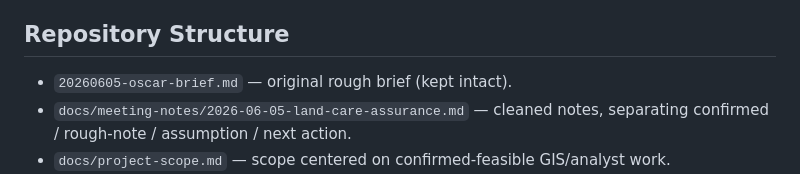
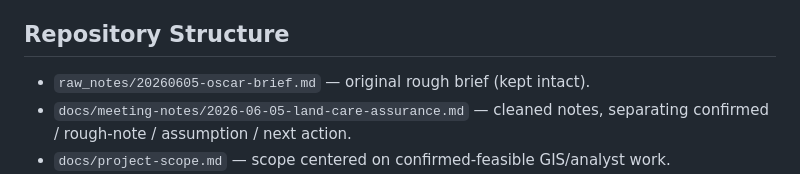
Before and after one commit to rutomo-ura/land-care-assurance, a Markdown page: README.md, the part around the change. Rendered like a GitHub page.

Commit message:
Move rough brief into raw notes

```diff
--- a/README.md
+++ b/README.md
@@ -15,7 +15,7 @@ The team should focus on what GIS/analyst work controls: validate the assignment
 
 ## Repository Structure
 
-- `20260605-oscar-brief.md` — original rough brief (kept intact).
+- `raw_notes/20260605-oscar-brief.md` — original rough brief (kept intact).
 - `docs/meeting-notes/2026-06-05-land-care-assurance.md` — cleaned notes, separating confirmed / rough-note / assumption / next action.
 - `docs/project-scope.md` — scope centered on confirmed-feasible GIS/analyst work.
 - `docs/modular-work-plan.md` — modules referencing the actual scripts, tables, dashboard pages, and metrics.
```
Also changed, not shown: docs/meeting-notes/2026-06-05-land-care-assurance.md (+1 -1 lines), raw_notes/20260605-oscar-brief.md (renamed from 20260605-oscar-brief.md).
